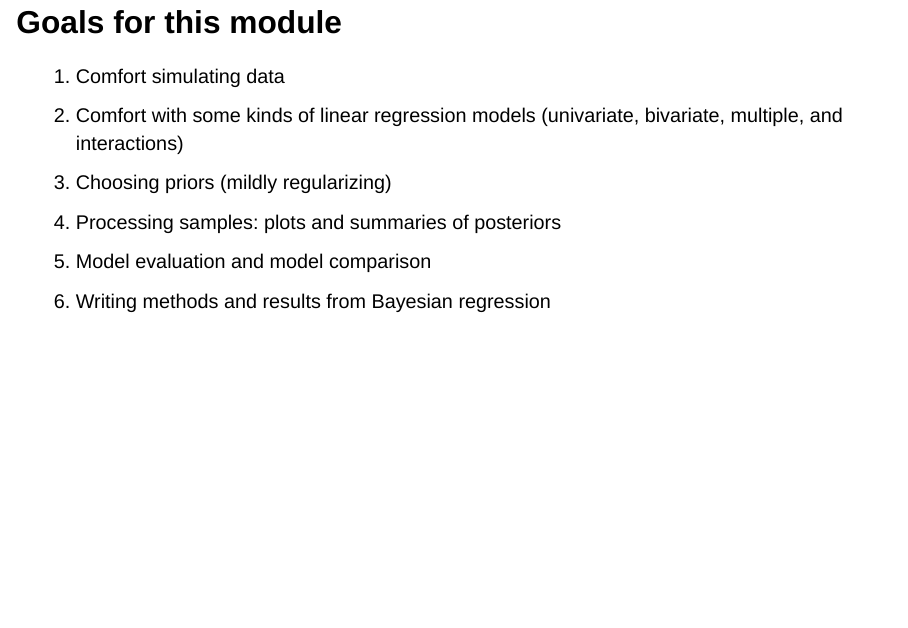
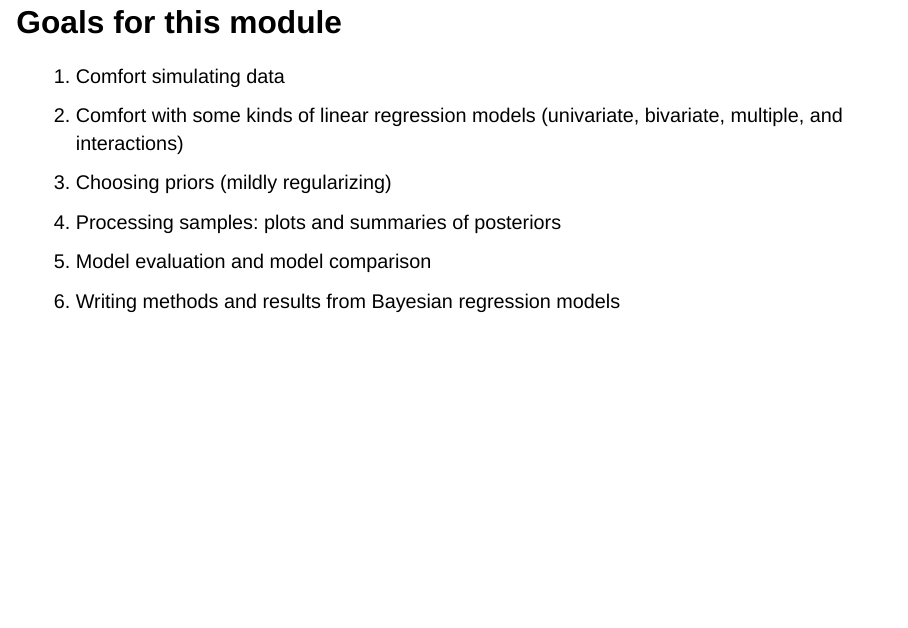
Before and after one commit to Middleton-Lab/quant_methods_2, a Quarto document (Bayesian_inference_1/1.1-Introduction.qmd): page 8 of 11. Rendered offline with R 4.5, knitr and Pandoc in place of Quarto, with nearby package versions; drawn as Slidy slides in place of the format the file asks for.

Commit message:
Update 1.1-Introduction.qmd

```diff
--- a/Bayesian_inference_1/1.1-Introduction.qmd
+++ b/Bayesian_inference_1/1.1-Introduction.qmd
@@ -82,8 +82,7 @@ ggplot2::theme_set(theme_cowplot())
 3. Choosing priors (mildly regularizing)
 4. Processing samples: plots and summaries of posteriors
 5. Model evaluation and model comparison
-6. Writing methods and results from Bayesian regression
-
+6. Writing methods and results from Bayesian regression models
 
 
 ## Not in this module (but in Bayes 2)
```
